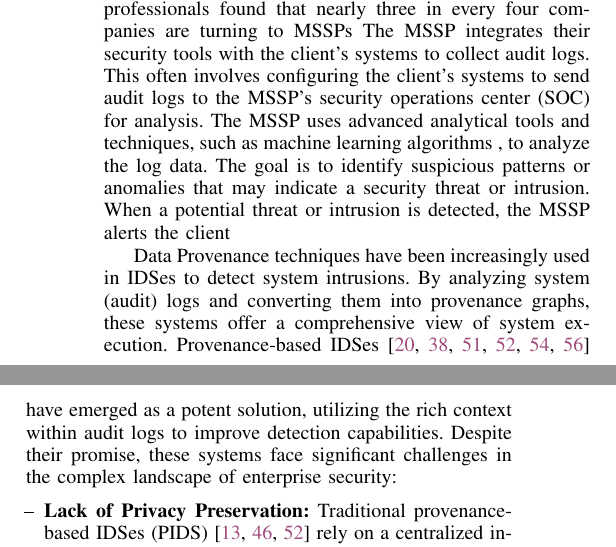
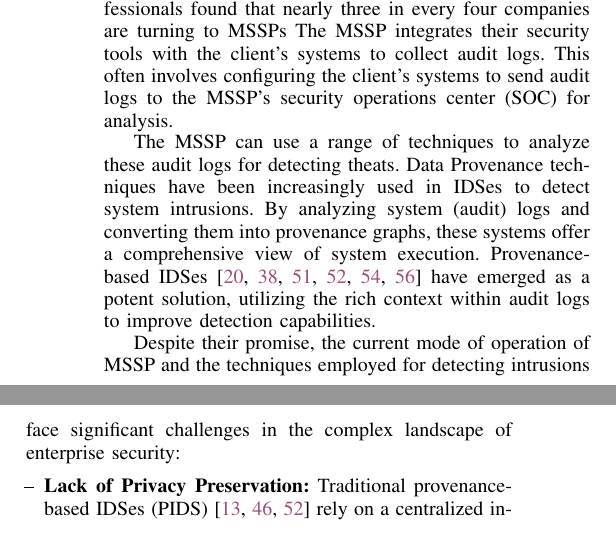
Before and after one commit to DART-Laboratory/gestalt, a LaTeX paper (paper/main.tex, which reads paper/intro.tex): two parts of the columns of page 1 of 13, joined at a grey line, cut so that both start at the same text. Compiled offline with pdfLaTeX; a missing font is replaced by an installed copy or a similar font; a LaTeX package or settings file that is missing is left out.

Commit message:
updated intro

```diff
--- a/paper/intro.tex
+++ b/paper/intro.tex
@@ -3,11 +3,13 @@
 
 Intrusion Detection Systems (IDSes) play an essential role in enterprise security strategies to counteract Advanced Persistent Threats (APTs). APTs are notably stealthy and persistent, exemplified by the significant system disruptions seen in attacks such as Solar Winds~\cite{solarwinds} and NotPetya~\cite{notpetya}. The effectiveness of IDSes hinges on their ability to accurately detect these threats, maintain low false positive rates, and operate with minimal resource consumption, ensuring system performance is not compromised.
 
-Many organizations outsource their security operations to different MSSPs. A study~\cite{msspsurvey}  of more than 5,000 IT professionals found that nearly three in every four companies are turning to MSSPs The MSSP integrates their security tools with the client's systems to collect audit logs. This often involves configuring the client’s systems to send audit logs to the MSSP's security operations center (SOC) for analysis. The MSSP uses advanced analytical tools and techniques, such as machine learning algorithms , to analyze the log data. The goal is to identify suspicious patterns or anomalies that may indicate a security threat or intrusion. When a potential threat or intrusion is detected, the MSSP alerts the client
-
 %\wajih{Give the workflow of MSSP and cite that organizations outsource their security. If you find any numbers on how many comapnies use MSSP and outsource their security operations that would be great. If you find any realworld attack examples on MSSP where the data was leaked that would be great as well. }
 
-Data Provenance techniques have been increasingly used in IDSes to detect system intrusions. By analyzing system (audit) logs and converting them into provenance graphs, these systems offer a comprehensive view of system execution. Provenance-based IDSes~\cite{streamspot,provdetector2020,wang2022threatrace,shadewatcher,yangprographer,han2020unicorn} have emerged as a potent solution, utilizing the rich context within audit logs to improve detection capabilities. Despite their promise, these systems face significant challenges in the complex landscape of enterprise security:
+Many organizations outsource their security operations to different MSSPs. A study~\cite{msspsurvey}  of more than 5,000 IT professionals found that nearly three in every four companies are turning to MSSPs The MSSP integrates their security tools with the client's systems to collect audit logs. This often involves configuring the client’s systems to send audit logs to the MSSP's security operations center (SOC) for analysis.
+
+The MSSP can use a range of techniques to analyze these audit logs for detecting theats. Data Provenance techniques have been increasingly used in IDSes to detect system intrusions. By analyzing system (audit) logs and converting them into provenance graphs, these systems offer a comprehensive view of system execution. Provenance-based IDSes~\cite{streamspot,provdetector2020,wang2022threatrace,shadewatcher,yangprographer,han2020unicorn} have emerged as a potent solution, utilizing the rich context within audit logs to improve detection capabilities.
+
+Despite their promise, the current mode of operation of MSSP and the techniques employed for detecting intrusions face significant challenges in the complex landscape of enterprise security:
 
 \begin{itemize} [leftmargin=*]
     \item[--] \textbf{Lack of Privacy Preservation:} Traditional provenance-based IDSes (PIDS)~\cite{flash2024,cheng2023kairos,wang2022threatrace} rely on a centralized infrastructure, necessitating client machines to transmit their log data to a central server. Flash~\cite{flash2024} and Kairos~\cite{cheng2023kairos} are some recent state-of-the-art PIDS that operate in a centralized manner, assuming the audit logs from different machines will be present in a centralized location where these systems are operational. This approach risks user privacy as audit logs encompass detailed records of system execution, including sensitive information and activity patterns.
```
